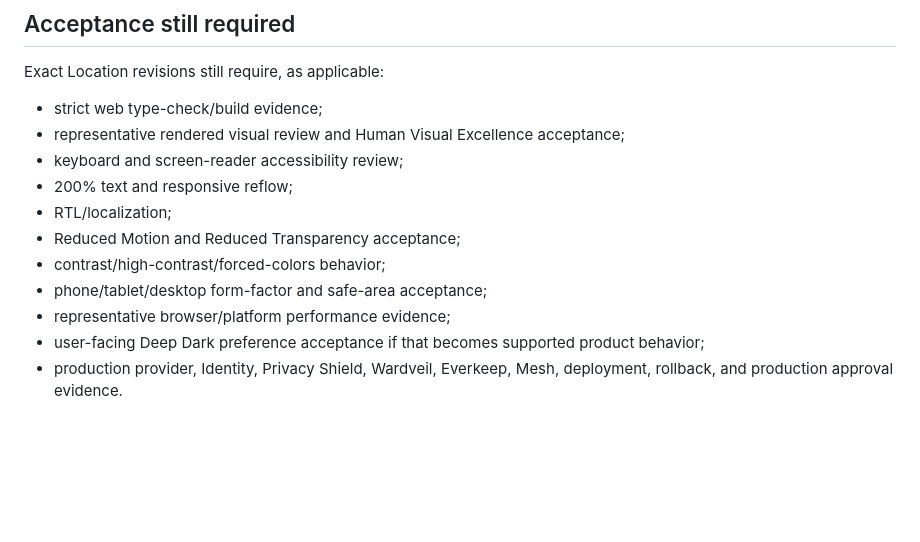
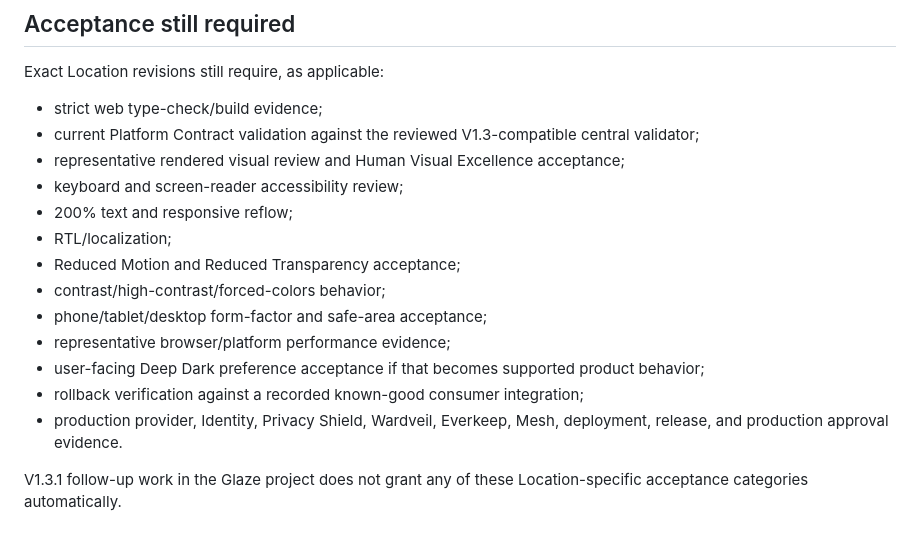
Before and after one commit to GoreeCloud/goreecloud-location, a Markdown page: docs/GLAZE_UI_ADOPTION.md, the part around one of its changes. Rendered like a GitHub page; blank space fills up the shorter version.

```diff
--- a/docs/GLAZE_UI_ADOPTION.md
+++ b/docs/GLAZE_UI_ADOPTION.md
@@ -60,6 +66,7 @@ The existing Timeline screen privacy mode remains a presentation-only shoulder-s
 Exact Location revisions still require, as applicable:
 
 - strict web type-check/build evidence;
+- current Platform Contract validation against the reviewed V1.3-compatible central validator;
 - representative rendered visual review and Human Visual Excellence acceptance;
 - keyboard and screen-reader accessibility review;
 - 200% text and responsive reflow;
@@ -69,4 +76,7 @@ Exact Location revisions still require, as applicable:
 - phone/tablet/desktop form-factor and safe-area acceptance;
 - representative browser/platform performance evidence;
 - user-facing Deep Dark preference acceptance if that becomes supported product behavior;
-- production provider, Identity, Privacy Shield, Wardveil, Everkeep, Mesh, deployment, rollback, and production approval evidence.
+- rollback verification against a recorded known-good consumer integration;
+- production provider, Identity, Privacy Shield, Wardveil, Everkeep, Mesh, deployment, release, and production approval evidence.
+
+V1.3.1 follow-up work in the Glaze project does not grant any of these Location-specific acceptance categories automatically.
```
Also changed, not shown: other parts of docs/GLAZE_UI_ADOPTION.md (+23 -17 lines).
